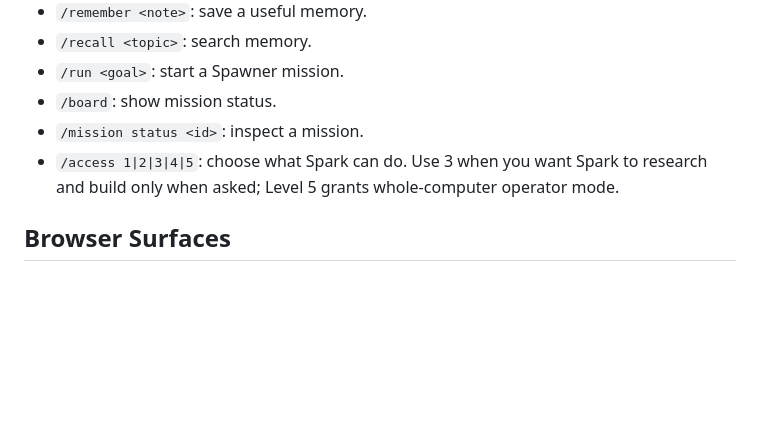
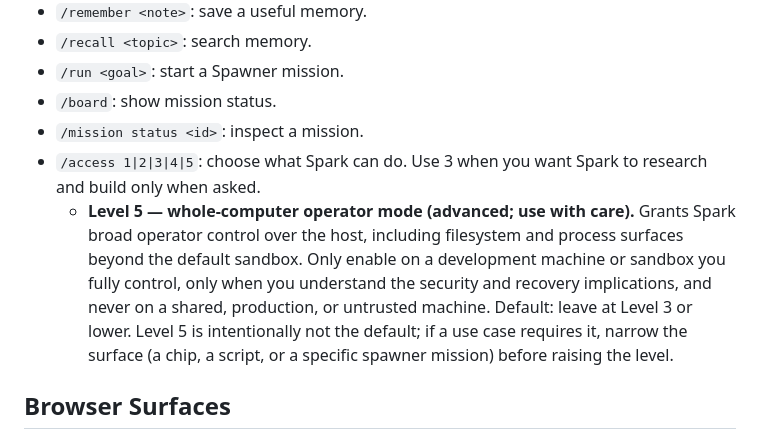
Before and after one commit to vibeforge1111/Spark-Agent-Site, a Markdown page: docs/commands.md, the part around the change. GitHub-like rendering; blank space fills up the shorter version.

Commit message:
[spark-compete] docs(commands): document /access Level 5 with explicit risk warning
Level 5 grants broad operator control over the host. Documenting it as a
neutral list item alongside Levels 1-4 understates the security posture
the user is accepting. Pair the listing with an explicit caution block:
what Level 5 is, when it is appropriate to enable, when it is not, and a
default-leave-it-lower nudge. The level itself is unchanged; only the
docs entry is added, with the warning required for a high-privilege
surface to be safely discoverable.

```diff
--- a/docs/commands.md
+++ b/docs/commands.md
@@ -165,7 +165,8 @@ spark support bundle
 - `/run <goal>`: start a Spawner mission.
 - `/board`: show mission status.
 - `/mission status <id>`: inspect a mission.
-- `/access 1|2|3|4|5`: choose what Spark can do. Use 3 when you want Spark to research and build only when asked; Level 5 grants whole-computer operator mode.
+- `/access 1|2|3|4|5`: choose what Spark can do. Use 3 when you want Spark to research and build only when asked.
+  - **Level 5 — whole-computer operator mode (advanced; use with care).** Grants Spark broad operator control over the host, including filesystem and process surfaces beyond the default sandbox. Only enable on a development machine or sandbox you fully control, only when you understand the security and recovery implications, and never on a shared, production, or untrusted machine. Default: leave at Level 3 or lower. Level 5 is intentionally not the default; if a use case requires it, narrow the surface (a chip, a script, or a specific spawner mission) before raising the level.
 
 ## Browser Surfaces
 
```
